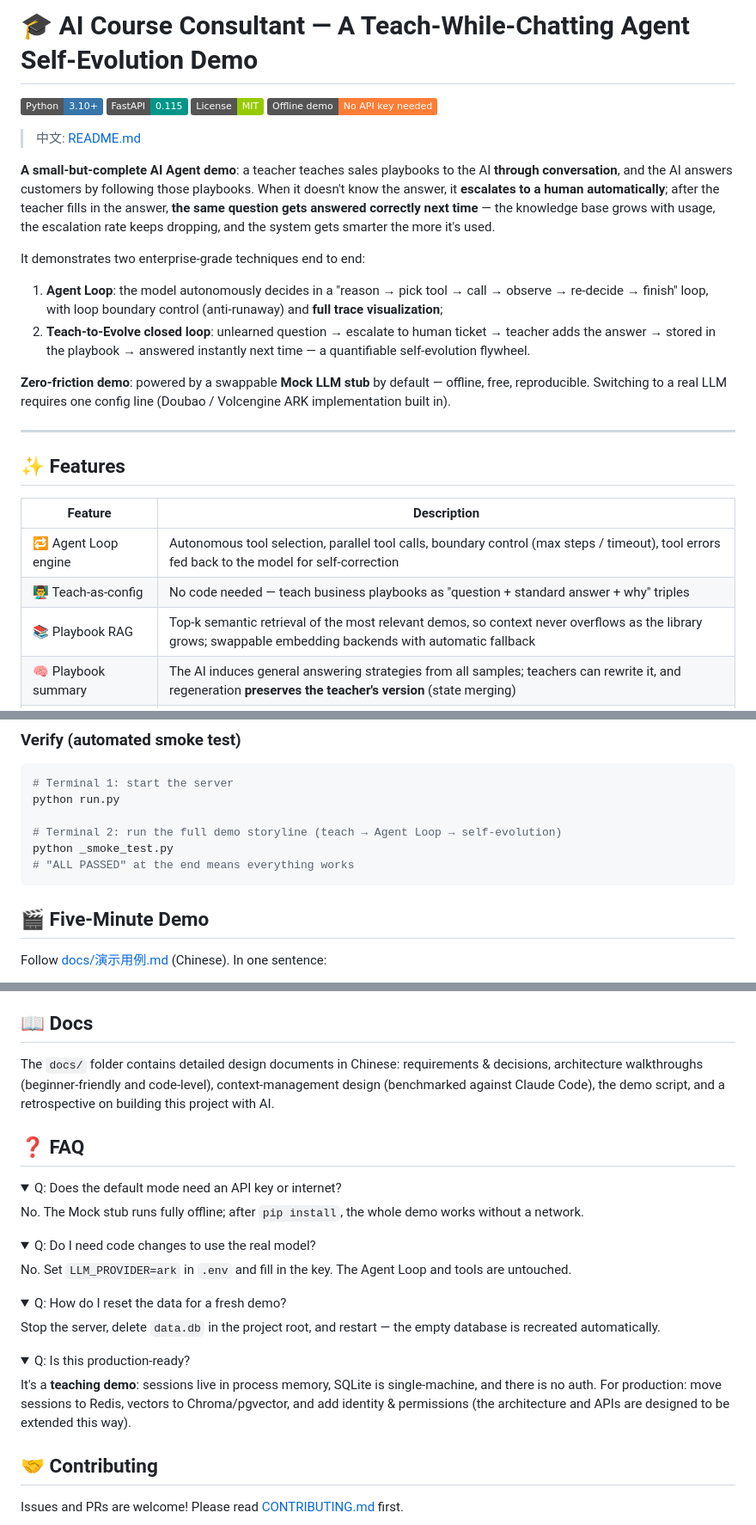
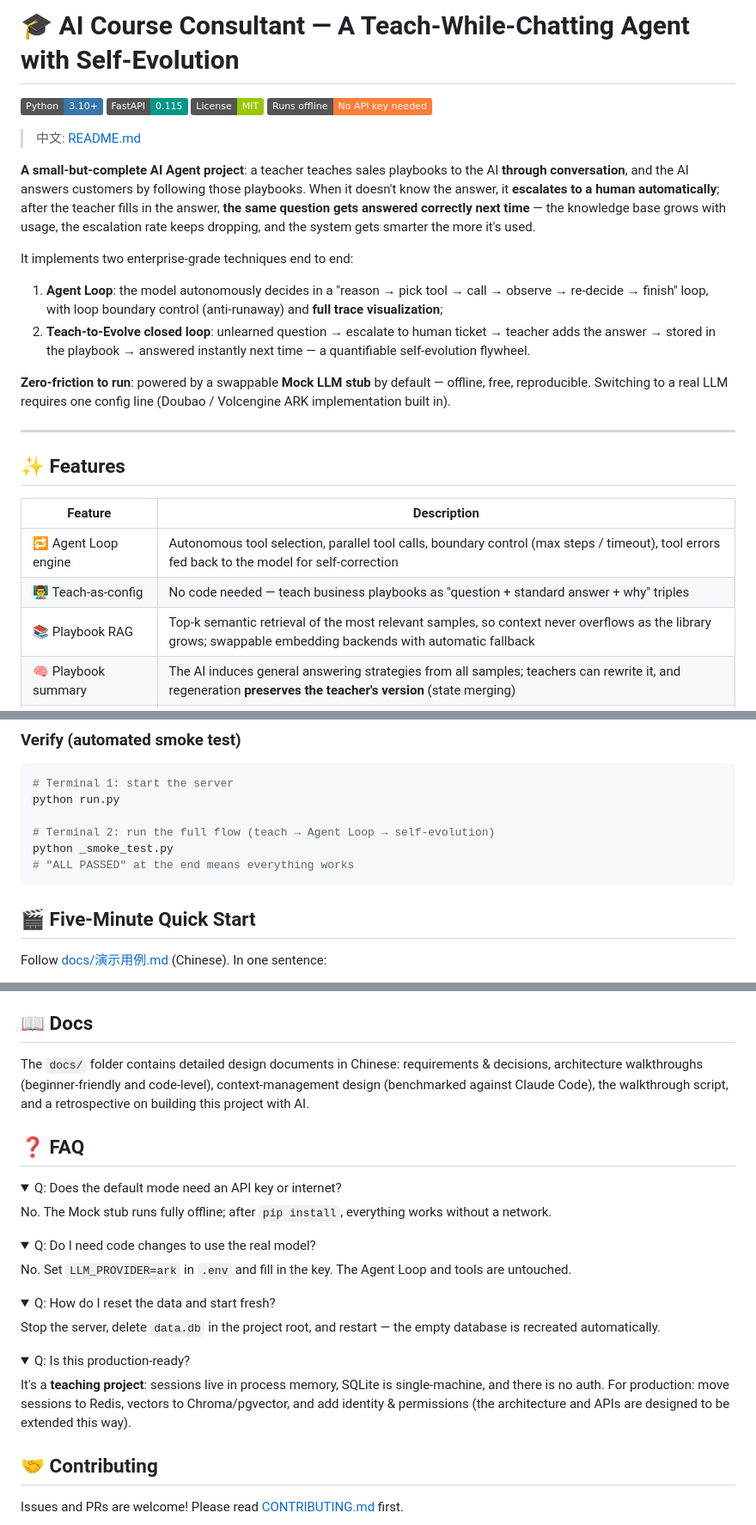
Before and after one commit to Syuuuuuuuuu/Agent-Loop, a Markdown page: README.en.md, 3 parts joined by grey strips. Shown at 86% size. Drawn GitHub-style; folded sections open; badges without logos.

````diff
--- a/README.en.md
+++ b/README.en.md
@@ -1,20 +1,20 @@
-# 🎓 AI Course Consultant — A Teach-While-Chatting Agent Self-Evolution Demo
+# 🎓 AI Course Consultant — A Teach-While-Chatting Agent with Self-Evolution
 
 [![Python](https://img.shields.io/badge/Python-3.10+-3776AB?logo=python&logoColor=white)](https://www.python.org/)
 [![FastAPI](https://img.shields.io/badge/FastAPI-0.115-009688?logo=fastapi&logoColor=white)](https://fastapi.tiangolo.com/)
 [![License](https://img.shields.io/badge/License-MIT-green.svg)](./LICENSE)
-[![Runs offline](https://img.shields.io/badge/Offline_demo-No_API_key_needed-orange)](#-run-modes)
+[![Runs offline](https://img.shields.io/badge/Runs_offline-No_API_key_needed-orange)](#-run-modes)
 
 > 中文: [README.md](./README.md)
 
-**A small-but-complete AI Agent demo**: a teacher teaches sales playbooks to the AI **through conversation**, and the AI answers customers by following those playbooks. When it doesn't know the answer, it **escalates to a human automatically**; after the teacher fills in the answer, **the same question gets answered correctly next time** — the knowledge base grows with usage, the escalation rate keeps dropping, and the system gets smarter the more it's used.
+**A small-but-complete AI Agent project**: a teacher teaches sales playbooks to the AI **through conversation**, and the AI answers customers by following those playbooks. When it doesn't know the answer, it **escalates to a human automatically**; after the teacher fills in the answer, **the same question gets answered correctly next time** — the knowledge base grows with usage, the escalation rate keeps dropping, and the system gets smarter the more it's used.
 
-It demonstrates two enterprise-grade techniques end to end:
+It implements two enterprise-grade techniques end to end:
 
 1. **Agent Loop**: the model autonomously decides in a "reason → pick tool → call → observe → re-decide → finish" loop, with loop boundary control (anti-runaway) and **full trace visualization**;
 2. **Teach-to-Evolve closed loop**: unlearned question → escalate to human ticket → teacher adds the answer → stored in the playbook → answered instantly next time — a quantifiable self-evolution flywheel.
 
-**Zero-friction demo**: powered by a swappable **Mock LLM stub** by default — offline, free, reproducible. Switching to a real LLM requires one config line (Doubao / Volcengine ARK implementation built in).
+**Zero-friction to run**: powered by a swappable **Mock LLM stub** by default — offline, free, reproducible. Switching to a real LLM requires one config line (Doubao / Volcengine ARK implementation built in).
 
 ---
 
@@ -24,7 +24,7 @@ It demonstrates two enterprise-grade techniques end to end:
 | --- | --- |
 | 🔁 Agent Loop engine | Autonomous tool selection, parallel tool calls, boundary control (max steps / timeout), tool errors fed back to the model for self-correction |
 | 👨‍🏫 Teach-as-config | No code needed — teach business playbooks as "question + standard answer + why" triples |
-| 📚 Playbook RAG | Top-k semantic retrieval of the most relevant demos, so context never overflows as the library grows; swappable embedding backends with automatic fallback |
+| 📚 Playbook RAG | Top-k semantic retrieval of the most relevant samples, so context never overflows as the library grows; swappable embedding backends with automatic fallback |
 | 🧠 Playbook summary | The AI induces general answering strategies from all samples; teachers can rewrite it, and regeneration **preserves the teacher's version** (state merging) |
 | 🎫 Self-evolution loop | Not confident → human ticket → answer added via backoffice → same question answered correctly next time |
 | ✍️ In-chat refinement | Critique any AI reply on the spot → AI re-answers → one click to **freeze it into a playbook sample** |
@@ -116,12 +116,12 @@ ARK_CHAT_MODEL=<your-endpoint-id>
 # Terminal 1: start the server
 python run.py
 
-# Terminal 2: run the full demo storyline (teach → Agent Loop → self-evolution)
+# Terminal 2: run the full flow (teach → Agent Loop → self-evolution)
 python _smoke_test.py
 # "ALL PASSED" at the end means everything works
 ```
 
-## 🎬 Five-Minute Demo
+## 🎬 Five-Minute Quick Start
 
 Follow [docs/演示用例.md](./docs/演示用例.md) (Chinese). In one sentence:
 
@@ -214,14 +214,14 @@ Then point `LLM_PROVIDER` in `app/config.py` at your implementation. See [app/ll
 
 ## 📖 Docs
 
-The `docs/` folder contains detailed design documents in Chinese: requirements & decisions, architecture walkthroughs (beginner-friendly and code-level), context-management design (benchmarked against Claude Code), the demo script, and a retrospective on building this project with AI.
+The `docs/` folder contains detailed design documents in Chinese: requirements & decisions, architecture walkthroughs (beginner-friendly and code-level), context-management design (benchmarked against Claude Code), the walkthrough script, and a retrospective on building this project with AI.
 
 ## ❓ FAQ
 
 <details>
 <summary>Q: Does the default mode need an API key or internet?</summary>
 
-No. The Mock stub runs fully offline; after `pip install`, the whole demo works without a network.
+No. The Mock stub runs fully offline; after `pip install`, everything works without a network.
 </details>
 
 <details>
@@ -231,7 +231,7 @@ No. Set `LLM_PROVIDER=ark` in `.env` and fill in the key. The Agent Loop and too
 </details>
 
 <details>
-<summary>Q: How do I reset the data for a fresh demo?</summary>
+<summary>Q: How do I reset the data and start fresh?</summary>
 
 Stop the server, delete `data.db` in the project root, and restart — the empty database is recreated automatically.
 </details>
@@ -239,7 +239,7 @@ Stop the server, delete `data.db` in the project root, and restart — the empty
 <details>
 <summary>Q: Is this production-ready?</summary>
 
-It's a **teaching demo**: sessions live in process memory, SQLite is single-machine, and there is no auth. For production: move sessions to Redis, vectors to Chroma/pgvector, and add identity & permissions (the architecture and APIs are designed to be extended this way).
+It's a **teaching project**: sessions live in process memory, SQLite is single-machine, and there is no auth. For production: move sessions to Redis, vectors to Chroma/pgvector, and add identity & permissions (the architecture and APIs are designed to be extended this way).
 </details>
 
 ## 🤝 Contributing
````
Also changed, not shown: other parts of README.en.md (+4 -4 lines), README.md (+14 -14 lines).
